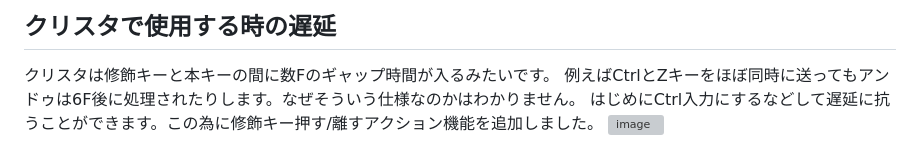
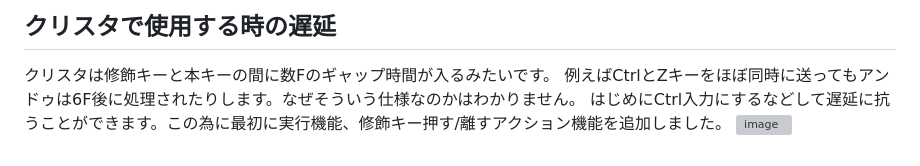
Before and after one commit to nakanikki/migikururi, a Markdown page: README.md, the part around the change. GitHub-like rendering; grey boxes are pictures that could not be loaded.

```diff
--- a/README.md
+++ b/README.md
@@ -51,5 +51,5 @@
 ## クリスタで使用する時の遅延
 クリスタは修飾キーと本キーの間に数Fのギャップ時間が入るみたいです。
 例えばCtrlとZキーをほぼ同時に送ってもアンドゥは6F後に処理されたりします。なぜそういう仕様なのかはわかりません。
-はじめにCtrl入力にするなどして遅延に抗うことができます。この為に修飾キー押す/離すアクション機能を追加しました。
+はじめにCtrl入力にするなどして遅延に抗うことができます。この為に最初に実行機能、修飾キー押す/離すアクション機能を追加しました。
 <img width="673" height="249" alt="image" src="https://github.com/user-attachments/assets/cf45c715-e41c-41af-9be2-c898fe428073" />
```
